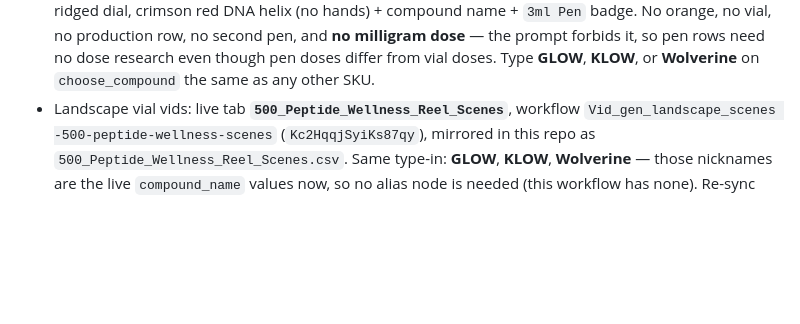
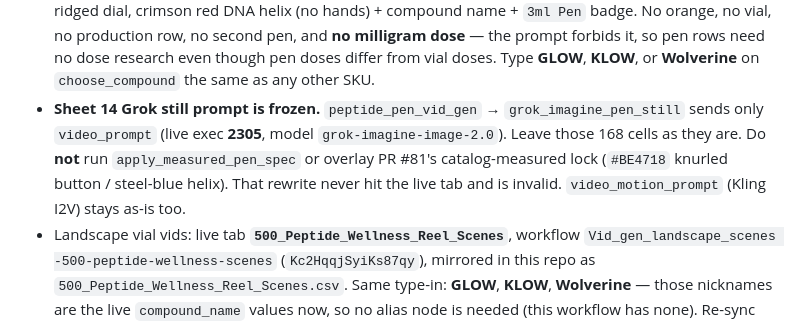
Before and after one commit to PalmBeach-Vitality/store, a Markdown page: marketing/sheets/README.md, the part around the change. Rendered like a GitHub page; blank space fills up the shorter version.

```diff
--- a/marketing/sheets/README.md
+++ b/marketing/sheets/README.md
@@ -76,6 +76,7 @@ The `-250` files (`9-lab-item-creations-250.csv`, `../pbvita-250-lab-item-creati
 - Import stills: tab **`12-import-still-queue`** (do not paste URLs into Fixed n8n fields)
 - Chemical-breakdown molecule vids: tab **`13-chem-breakdown-54`** (Sheet 9 columns; dark microscopic **cellular chemical reaction** — living cells + amino acids; no logo, no text, no sound; not a vial, not a pen). `shot_family`, `camera_move`, `surface`, `lighting`, `color_grade` each have **6** staggered values so consecutive ranks never match.
 - Pens-only catalog vids: tab **`14-pen-creations-150`**, workflow `peptide_pen_vid_gen` (`eLM4xCpHflgqJGfB`). Sheet 9 **columns**, pen **input** from `3-image-scenes-150`. **168 rows, 30 compounds.** Exactly one white matte longer-barrel insulin-style 3ml pen, white clip-cap ON, white ridged dial, crimson red DNA helix (no hands) + compound name + `3ml Pen` badge. No orange, no vial, no production row, no second pen, and **no milligram dose** — the prompt forbids it, so pen rows need no dose research even though pen doses differ from vial doses. Type **GLOW**, **KLOW**, or **Wolverine** on `choose_compound` the same as any other SKU.
+- **Sheet 14 Grok still prompt is frozen.** `peptide_pen_vid_gen` → `grok_imagine_pen_still` sends only `video_prompt` (live exec **2305**, model `grok-imagine-image-2.0`). Leave those 168 cells as they are. Do **not** run `apply_measured_pen_spec` or overlay PR #81's catalog-measured lock (`#BE4718` knurled button / steel-blue helix). That rewrite never hit the live tab and is invalid. `video_motion_prompt` (Kling I2V) stays as-is too.
 - Landscape vial vids: live tab **`500_Peptide_Wellness_Reel_Scenes`**, workflow `Vid_gen_landscape_scenes -500-peptide-wellness-scenes` (`Kc2HqqjSyiKs87qy`), mirrored in this repo as `500_Peptide_Wellness_Reel_Scenes.csv`. Same type-in: **GLOW**, **KLOW**, **Wolverine** — those nicknames are the live `compound_name` values now, so no alias node is needed (this workflow has none). Re-sync with `scripts/mirror_live_wellness_sheet.py`, check with `scripts/audit_wellness_sheet.py`.
 - **The landscape tab is vials only and carries the same vial spec as Sheet 9.** Rebuilt 750 → **601 rows / 23 compounds** on 2026-09-14, the same 23 Sheet 9 carries, every compound at 5 rows or more. The vial spec blocks are **imported** from `scripts/match_catalog_vial_artwork.py` by `scripts/rebuild_wellness_sheet.py` rather than copied, and label strings are lifted from Sheet 9's approved set, so the two tabs print identical labels for the same compound and cannot drift apart. What the audit found and the rebuild fixed:
   - **486 of 750 `video_prompt` values were 805 characters of boilerplate and nothing else** — byte-identical across all 486, no compound, no dose, no scene. The scene copy was never missing: it sat in the `surface` column behind a `SINGLE HERO SPOTLIGHT` prefix, and every scene sentence opened with its own bottle descriptor (`a glowing amber wellness vial`, `a slim silver-capped peptide bottle`) that contradicted the hardware lock. The lead descriptor is stripped so the lock governs appearance and the scene governs action.
```
Also changed, not shown: marketing/GOAL.md (+3 -1 lines), marketing/n8n-peptide-pen-vid-gen.md (+3 -3 lines).
